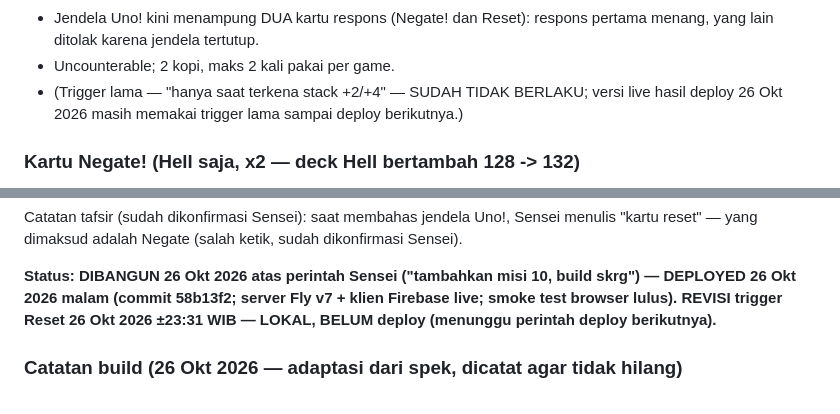
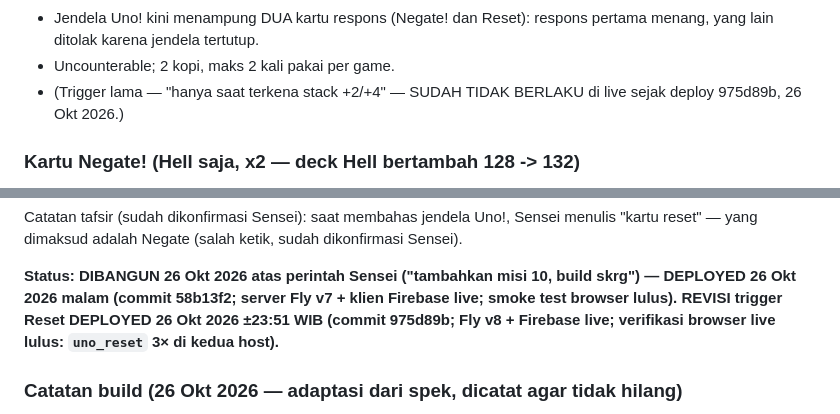
Before and after one commit to vyree/chess-uno-arena, a Markdown page: TASK_INSTRUCTION.md, 2 parts joined by grey strips. Rendered like a GitHub page.

Commit message:
Dok: status revisi Reset -> DEPLOYED (975d89b, Fly v8)

```diff
--- a/TASK_INSTRUCTION.md
+++ b/TASK_INSTRUCTION.md
@@ -932,8 +932,7 @@ sampai Sensei membuka lagi diskusinya.**
   respons pertama menang, yang lain ditolak karena jendela tertutup.
 - Uncounterable; 2 kopi, maks 2 kali pakai per game.
 - (Trigger lama — "hanya saat terkena stack +2/+4" — SUDAH TIDAK
-  BERLAKU; versi live hasil deploy 26 Okt 2026 masih memakai trigger
-  lama sampai deploy berikutnya.)
+  BERLAKU di live sejak deploy 975d89b, 26 Okt 2026.)
 
 ### Kartu Negate! (Hell saja, x2 — deck Hell bertambah 128 -> 132)
 - Kartu hitam berlogo.
@@ -958,8 +957,9 @@ sudah dikonfirmasi Sensei).
 **Status: DIBANGUN 26 Okt 2026 atas perintah Sensei ("tambahkan misi 10,
 build skrg") — DEPLOYED 26 Okt 2026 malam (commit 58b13f2; server Fly
 v7 + klien Firebase live; smoke test browser lulus). REVISI trigger
-Reset 26 Okt 2026 ±23:31 WIB — LOKAL, BELUM deploy (menunggu perintah
-deploy berikutnya).**
+Reset DEPLOYED 26 Okt 2026 ±23:51 WIB (commit 975d89b; Fly v8 +
+Firebase live; verifikasi browser live lulus: `uno_reset` 3× di
+kedua host).**
 
 ### Catatan build (26 Okt 2026 — adaptasi dari spek, dicatat agar tidak hilang)
 - Baseline deck berubah karena kartu ungu (26 Okt 2026): Hell 155, bukan
```
